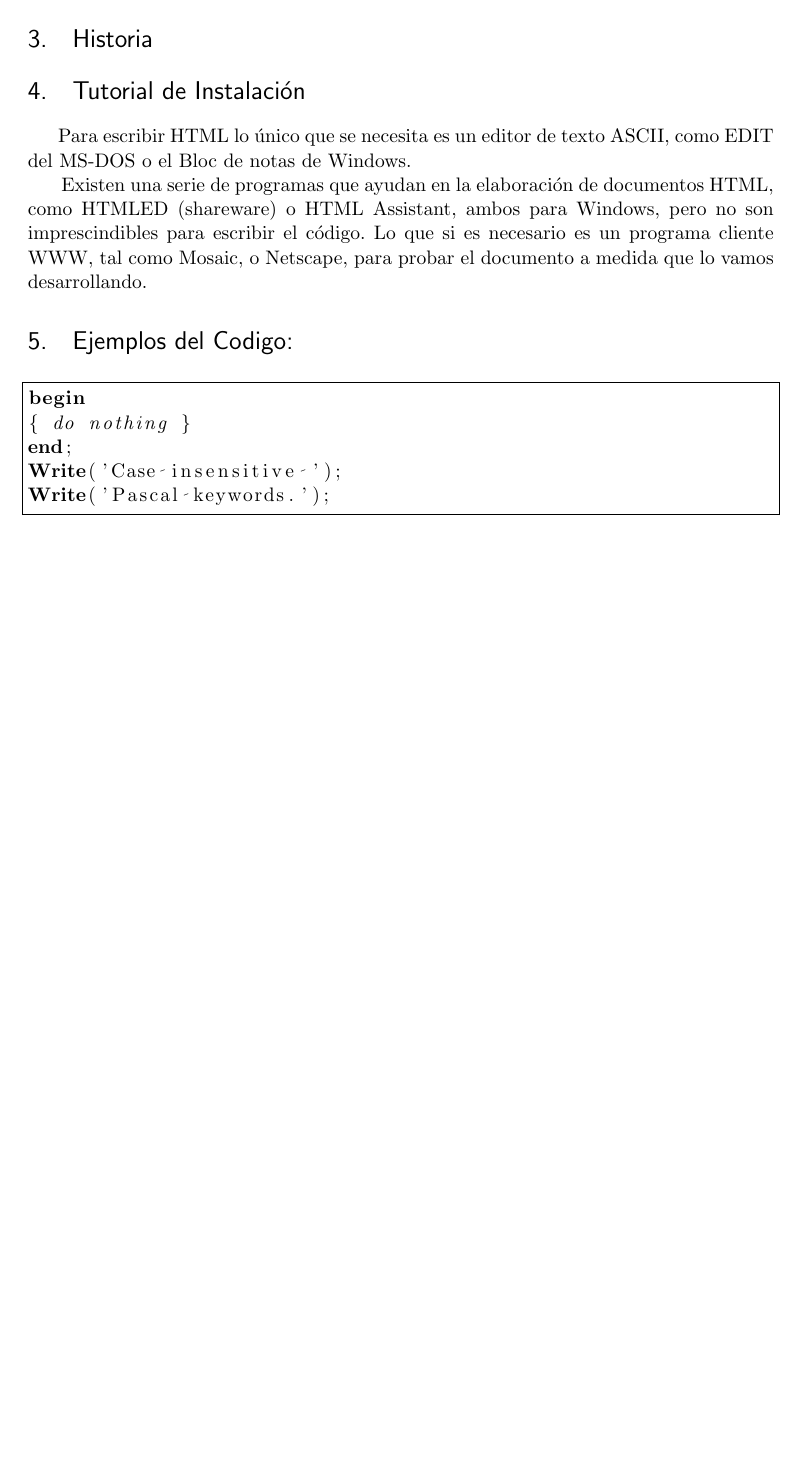
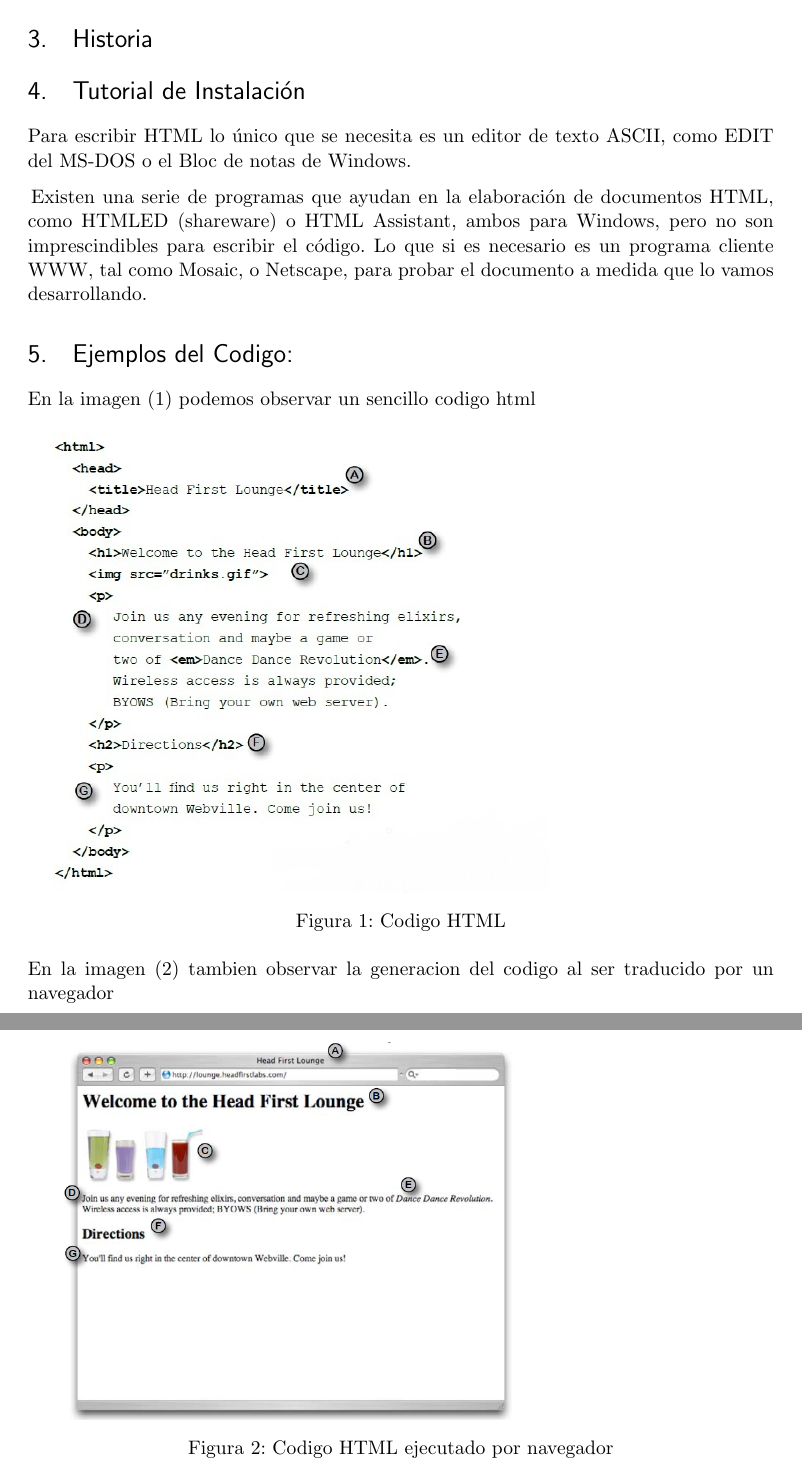
Before and after one commit to FaustoMora/Tarea1_HTML, a LaTeX document (InvestigacionLenguajes.tex): part of page 2 of 2 before the commit and two parts of pages 2 and 3 of 3 after it, the two joined at a grey line, cut so that both start at the same text, the shorter picture padded with empty space. Compiled offline with pdfLaTeX.

Commit message:
Actualizando

```diff
--- a/InvestigacionLenguajes.tex
+++ b/InvestigacionLenguajes.tex
@@ -30,7 +30,11 @@
 \usepackage{verbatim} % adds environment for commenting out blocks of text & for better verbatim
 \usepackage{subfig} % make it possible to include more than one captioned figure/table in a single float
 \usepackage{setspace} %paquete para interlineado
-\usepackage{graphicx}
+\usepackage{graphicx} %para insertar graficos
+\usepackage{parskip} % npi de q es
+\usepackage{color} %colores
+
+
 % These packages are all incorporated in the memoir class to one degree or another...
 
 %%% HEADERS & FOOTERS
@@ -59,6 +63,8 @@
 %%% The "real" document content comes below...
 
 \title{Investigación de Lenguajes - HTML}
+\author{Fausto Mora\\ Christian Vergara \\ Angel Gonzalez}
+\begin{document}
 \author{Javier Tibau}
 %\date{} % Activate to display a given date or no date (if empty),
          % otherwise the current date is printed
@@ -89,16 +94,24 @@ Para escribir HTML lo único que se necesita es un editor de texto ASCII, como E
 
 \section{Ejemplos del Codigo:}
 
-\lstset{language=Pascal}          % Set your language (you can change the language for each code-block optionally)
 
-\begin{lstlisting}[frame=single]  % Start your code-block
-for i:=maxint to 0 do
-begin
-{ do nothing }
-end;
-Write('Case insensitive ');
-Write('Pascal keywords.');
-\end{lstlisting}
+En la imagen (\ref{fig:5.1})  podemos observar un sencillo codigo html
+
+\begin{figure}[htb]
+\includegraphics[width=0.7\textwidth]{img1.png}
+\caption{Codigo HTML}
+\label{fig:5.1}
+\end{figure}
+
+\singlespace
+En la imagen (\ref{fig:5.2}) tambien observar la generacion del codigo al ser traducido por un navegador
+
+\begin{figure}[htb]
+\includegraphics[width=0.7\textwidth]{img2.png}
+\caption{Codigo HTML ejecutado por navegador}
+\label{fig:5.2}
+\end{figure}
+
 
 
 
```
Also changed, not shown: InvestigacionLenguajes.pdf, InvestigacionLenguajes.tex (1 more changed lines).
